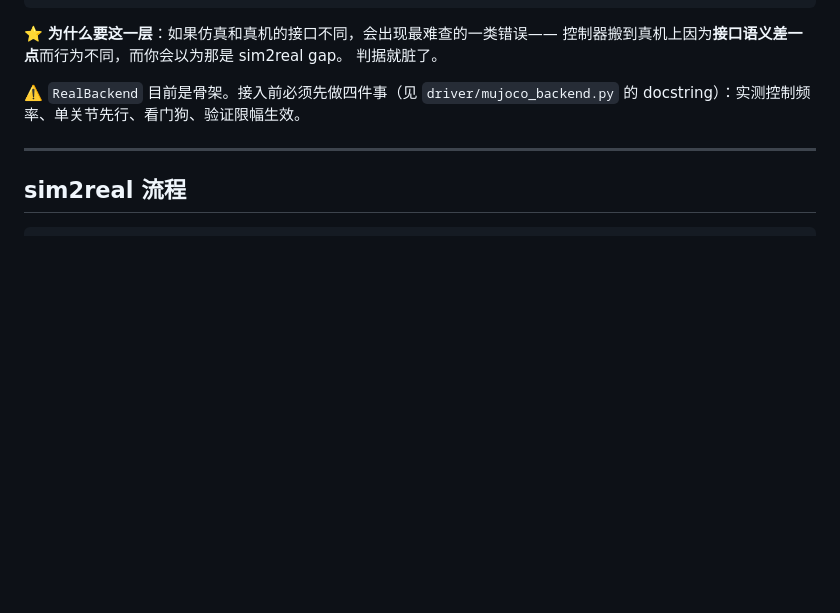
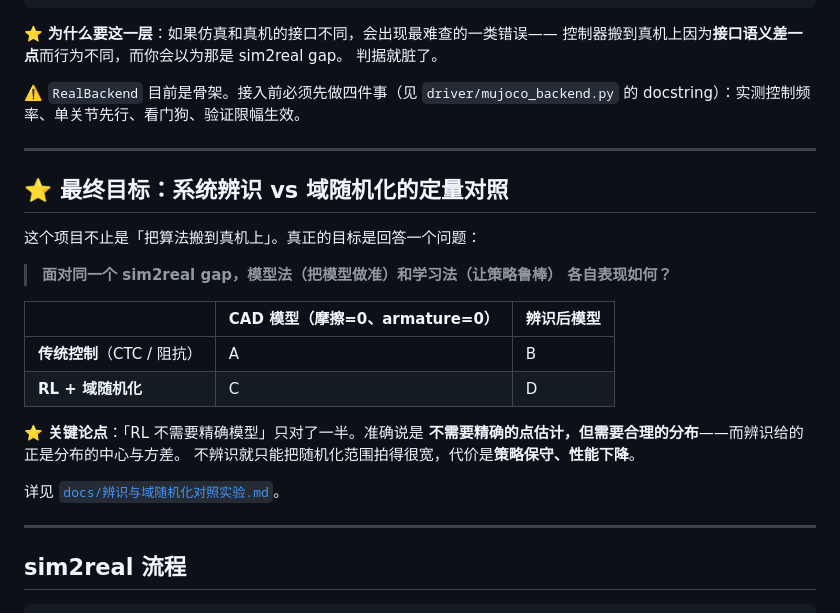
Before and after one commit to hrx2025lucky-lab/panthera-arm-control, a Markdown page: README.md, the part around the change. GitHub-like rendering; blank space fills up the shorter version.

````diff
--- a/README.md
+++ b/README.md
@@ -112,6 +112,26 @@ with MujocoBackend() as be:          # 换成 RealBackend() 即上真机，控
 
 ---
 
+## ⭐ 最终目标：系统辨识 vs 域随机化的定量对照
+
+这个项目不止是「把算法搬到真机上」。真正的目标是回答一个问题：
+
+> **面对同一个 sim2real gap，模型法（把模型做准）和学习法（让策略鲁棒）
+> 各自表现如何？**
+
+|  | CAD 模型（摩擦=0、armature=0） | 辨识后模型 |
+|---|---|---|
+| **传统控制**（CTC / 阻抗） | A | B |
+| **RL + 域随机化** | C | D |
+
+⭐ **关键论点**：「RL 不需要精确模型」只对了一半。准确说是
+**不需要精确的点估计，但需要合理的分布**——而辨识给的正是分布的中心与方差。
+不辨识就只能把随机化范围拍得很宽，代价是**策略保守、性能下降**。
+
+详见 [`docs/辨识与域随机化对照实验.md`](docs/辨识与域随机化对照实验.md)。
+
+---
+
 ## sim2real 流程
 
 ```
````
Also changed, not shown: docs/新对话交接prompt.md (+23 -0 lines), docs/辨识与域随机化对照实验.md (added, +201 -0 lines).
